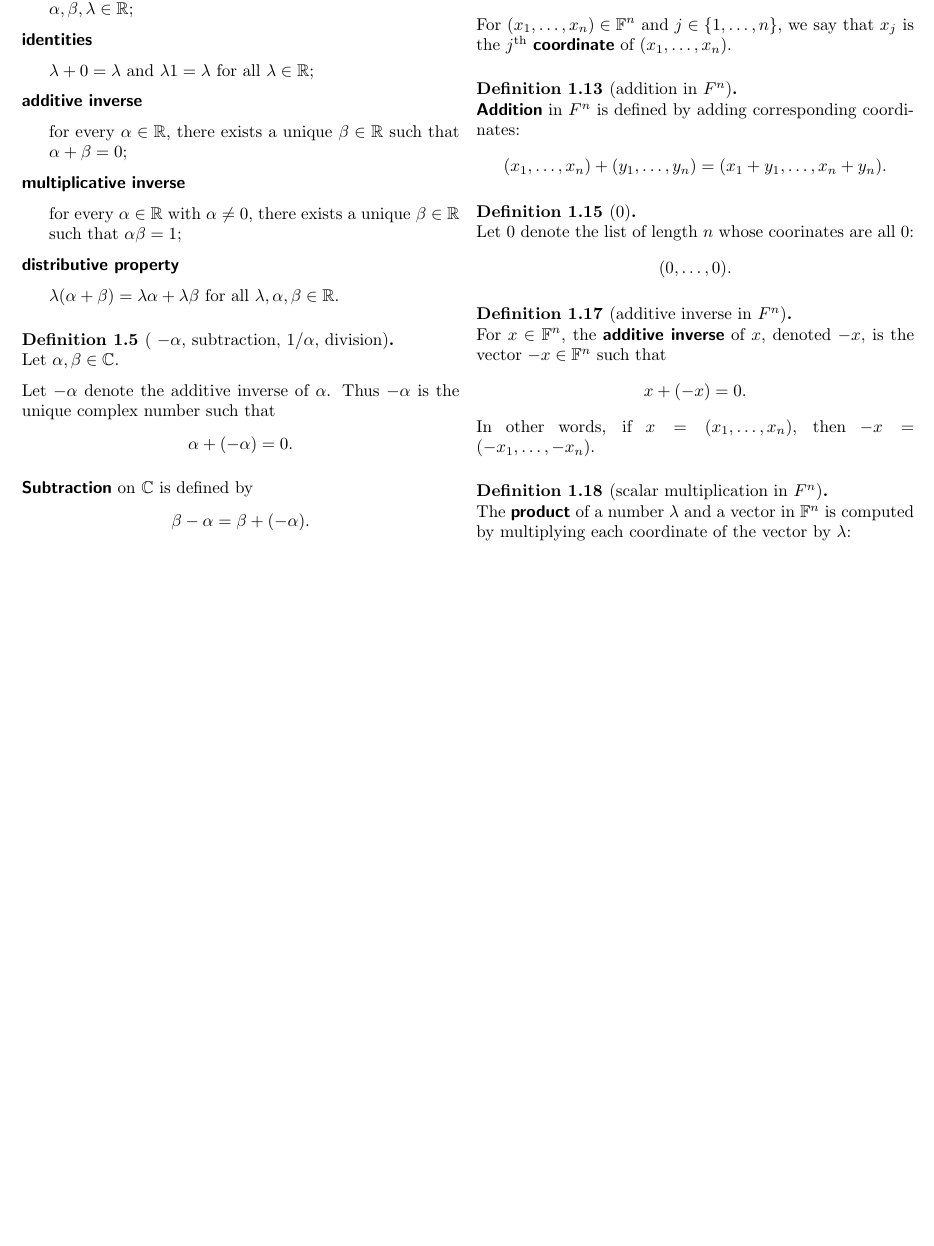
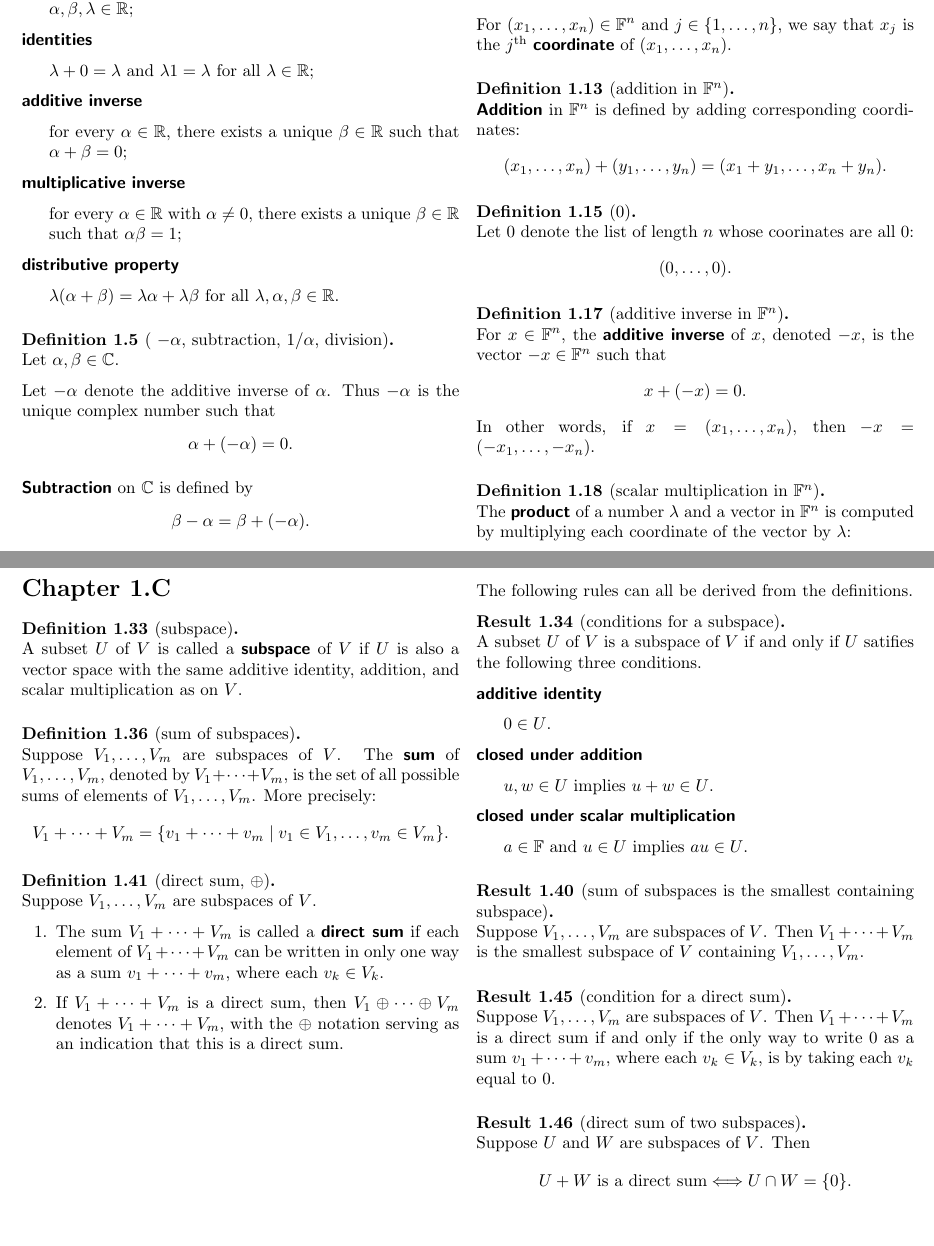
Before and after one commit to alan-turing-institute/hut23-linear-algebra, a LaTeX document (reference/all-the-rules-we-know.tex): part of page 1 of 2 before the commit and two parts of pages 1 and 3 of 3 after it, the two joined at a grey line, cut so that both start at the same text, the shorter picture padded with empty space. Compiled offline with pdfLaTeX.

Commit message:
Add Chapter 1.C rules to "all the rules we know"
Co-authored-by: James Geddes <geddes.james@me.com>

```diff
--- a/reference/all-the-rules-we-know.tex
+++ b/reference/all-the-rules-we-know.tex
@@ -173,8 +173,8 @@ $$
 For $(x_1, \ldots, x_n ) \in \F^n$ and $j \in \{ 1, \ldots, n \}$, we say that $x_j$ is the $j^{\text{th}}$ \defn{coordinate} of $(x_1, \ldots, x_n )$.
 \end{definition}
 
-\begin{definition}{1.13}[addition in $F^n$]
-\defn{Addition} in $F^n$ is defined by adding corresponding coordinates:
+\begin{definition}{1.13}[addition in $\F^n$]
+\defn{Addition} in $\F^n$ is defined by adding corresponding coordinates:
 $$
 (x_1, \ldots, x_n ) + (y_1, \ldots, y_n ) = (x_1 + y_1, \ldots, x_n + y_n ).
 $$
@@ -187,7 +187,7 @@ $$
 $$
 \end{definition}
 
-\begin{definition}{1.17}[additive inverse in $F^n$]
+\begin{definition}{1.17}[additive inverse in $\F^n$]
 For $x \in \F^n$, the \defn{additive inverse} of $x$, denoted $-x$, is the vector $-x \in \F^n$ such that
 $$
 x + (-x) = 0.
@@ -195,7 +195,7 @@ $$
 In other words, if $x = (x_1, \ldots, x_n)$, then $-x = (-x_1, \ldots, -x_n)$.
 \end{definition}
 
-\begin{definition}{1.18}[scalar multiplication in $F^n$]
+\begin{definition}{1.18}[scalar multiplication in $\F^n$]
 The \defn{product} of a number $\lambda$ and a vector in $\F^n$ is computed by multiplying each coordinate of the vector by $\lambda$:
 $$
 \lambda (x_1, \ldots, x_n) = (\lambda x_1, \ldots, \lambda x_n);
@@ -312,4 +312,67 @@ $(-1)v = -v$ for every $v \in V$.
 
 \newpage
 
+%%%%%%%%%%%%%%%%%%%%%%%%%%%%%%%%%%%%%%%%%%%%%%%%%%%%%%%%
+\section*{Chapter 1.C}
+
+\begin{definition}{1.33}[subspace]
+A subset $U$ of $V$ is called a \defn{subspace} of $V$ if $U$ is also a vector space with the same additive identity, addition, and scalar multiplication as on $V$.
+\end{definition}
+
+\begin{definition}{1.36}[sum of subspaces]
+Suppose $V_1, \ldots, V_m$ are subspaces of $V$. The \defn{sum} of $V_1, \ldots, V_m$, denoted by $V_1 + \cdots + V_m$, is the set of all possible sums of elements of $V_1, \ldots, V_m$. More precisely:
+$$
+V_1 + \cdots + V_m = \{v_1 + \cdots + v_m \setsep v_1 \in V_1, \ldots, v_m \in V_m \}.
+$$
+\end{definition}
+
+\begin{definition}{1.41}[direct sum, $\oplus$]
+Suppose $V_1, \ldots, V_m$ are subspaces of $V$.
+
+\begin{enumerate}
+\item The sum $V_1 + \cdots + V_m$ is called a \defn{direct sum} if each element of $V_1 + \cdots + V_m$ can be written in only one way as a sum $v_1 + \cdots + v_m$, where each $v_k \in V_k$.
+\item If $V_1 + \cdots + V_m$ is a direct sum, then $V_1 \oplus \cdots \oplus V_m$ denotes $V_1 + \cdots + V_m$, with the $\oplus$ notation serving as an indication that this is a direct sum.
+\end{enumerate}
+\end{definition}
+
+\newpage
+
+The following rules can all be derived from the definitions.
+
+\begin{result}{1.34}[conditions for a subspace]
+A subset $U$ of $V$ is a subspace of $V$ if and only if $U$ satifies the following three conditions.
+
+\defn{additive identity}
+\begin{forceindent}
+$0 \in U$.
+\end{forceindent}
+
+\defn{closed under addition}
+\begin{forceindent}
+$u, w \in U$ implies $u + w \in U$.
+\end{forceindent}
+
+\defn{closed under scalar multiplication}
+\begin{forceindent}
+$a \in \F$ and $u \in U$ implies $au \in U$.
+\end{forceindent}
+\end{result}
+
+\begin{result}{1.40}[sum of subspaces is the smallest containing subspace]
+Suppose $V_1, \ldots, V_m$ are subspaces of $V$. Then $V_1 + \cdots + V_m$ is the smallest subspace of $V$ containing $V_1, \ldots, V_m$.
+\end{result}
+
+\begin{result}{1.45}[condition for a direct sum]
+Suppose $V_1, \ldots, V_m$ are subspaces of $V$. Then $V_1 + \cdots + V_m$ is a direct sum if and only if the only way to write $0$ as a sum $v_1 + \cdots + v_m$, where each $v_k \in V_k$, is by taking each $v_k$ equal to $0$.
+\end{result}
+
+\begin{result}{1.46}[direct sum of two subspaces]
+Suppose $U$ and $W$ are subspaces of $V$. Then
+$$
+U + W \text{ is a direct sum} \Longleftrightarrow U \cap W = \{ 0 \}.
+$$
+\end{result}
+
+
+
 \end{document}
```
